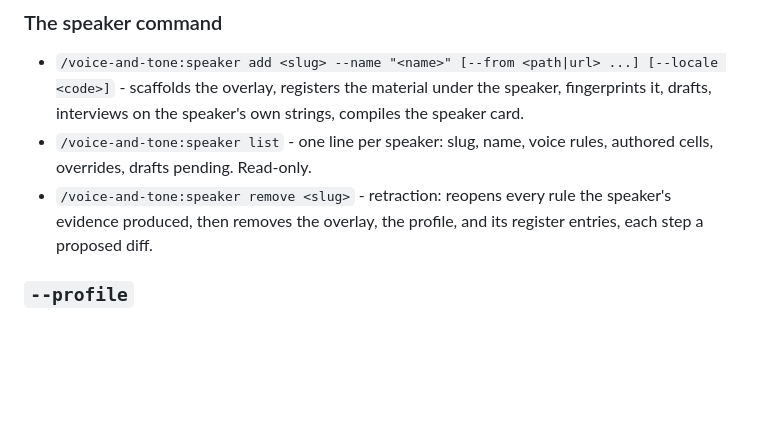
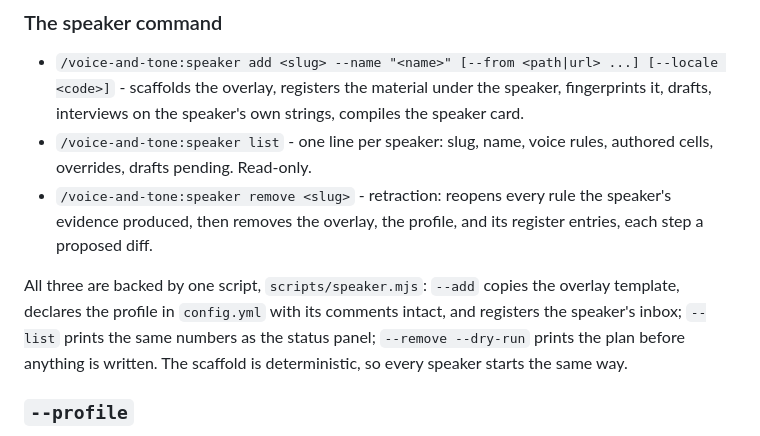
Before and after one commit to pavolhudran/ai-voice-and-tone, a Markdown page: README.md, the part around the change. Rendered like a GitHub page; blank space fills up the shorter version.

Commit message:
docs(readme): the speaker command is backed by scripts/speaker.mjs
Co-Authored-By: Claude Fable 5.1 <noreply@anthropic.com>
Claude-Session: https://claude.ai/code/session_01HbDXWY9Dq1zYJmxmDuCMZr

```diff
--- a/README.md
+++ b/README.md
@@ -270,6 +270,12 @@ locks: [V2, L20, L21, L22, M03]   # house rule IDs no speaker may override
 - `/voice-and-tone:speaker list` - one line per speaker: slug, name, voice rules, authored cells, overrides, drafts pending. Read-only.
 - `/voice-and-tone:speaker remove <slug>` - retraction: reopens every rule the speaker's evidence produced, then removes the overlay, the profile, and its register entries, each step a proposed diff.
 
+All three are backed by one script, `scripts/speaker.mjs`: `--add` copies the
+overlay template, declares the profile in `config.yml` with its comments
+intact, and registers the speaker's inbox; `--list` prints the same numbers as
+the status panel; `--remove --dry-run` prints the plan before anything is
+written. The scaffold is deterministic, so every speaker starts the same way.
+
 ### `--profile`
 
 `--profile <slug>` selects a speaker on `:write`, `:rewrite`, `:localize`,
```
